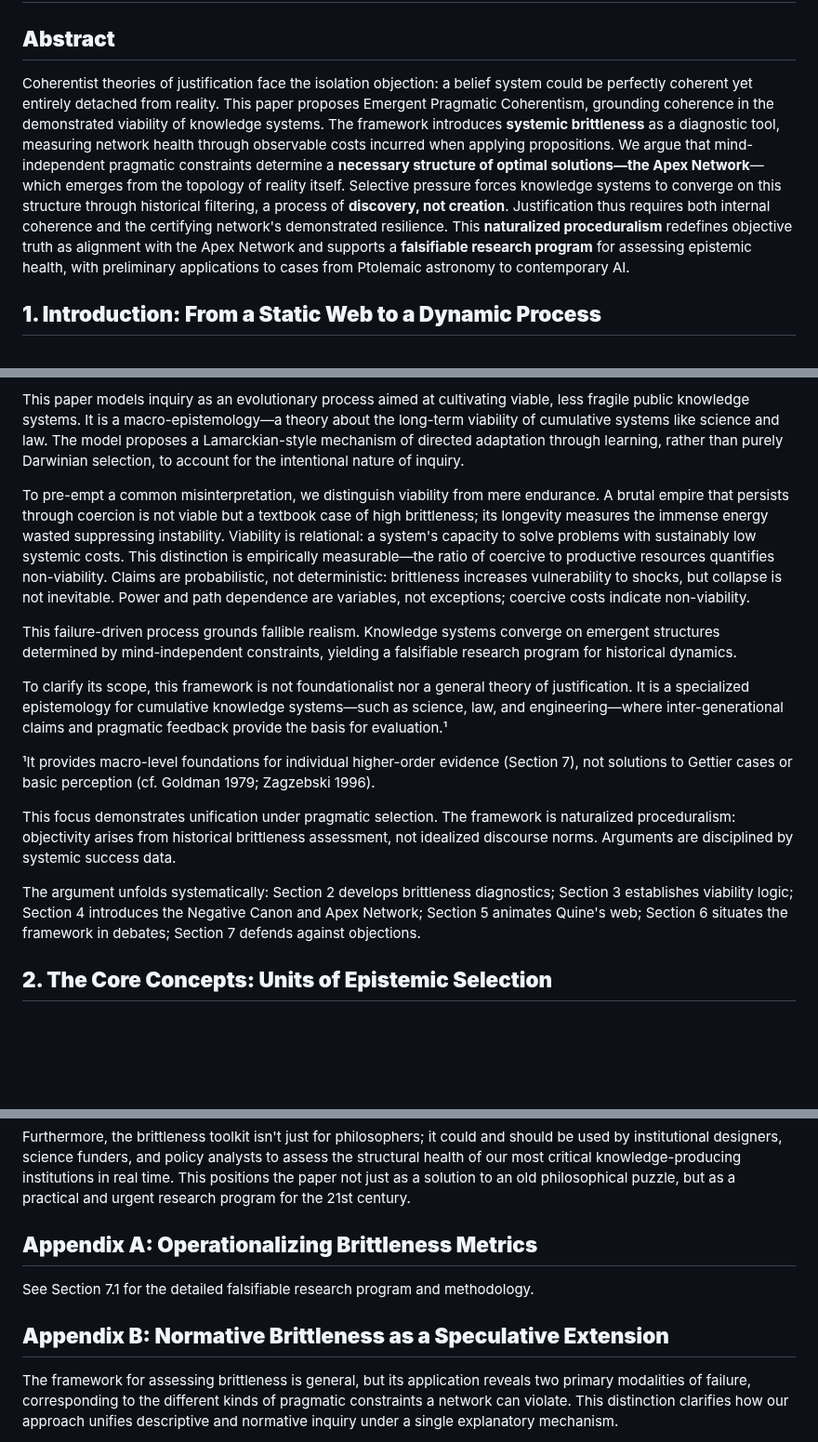
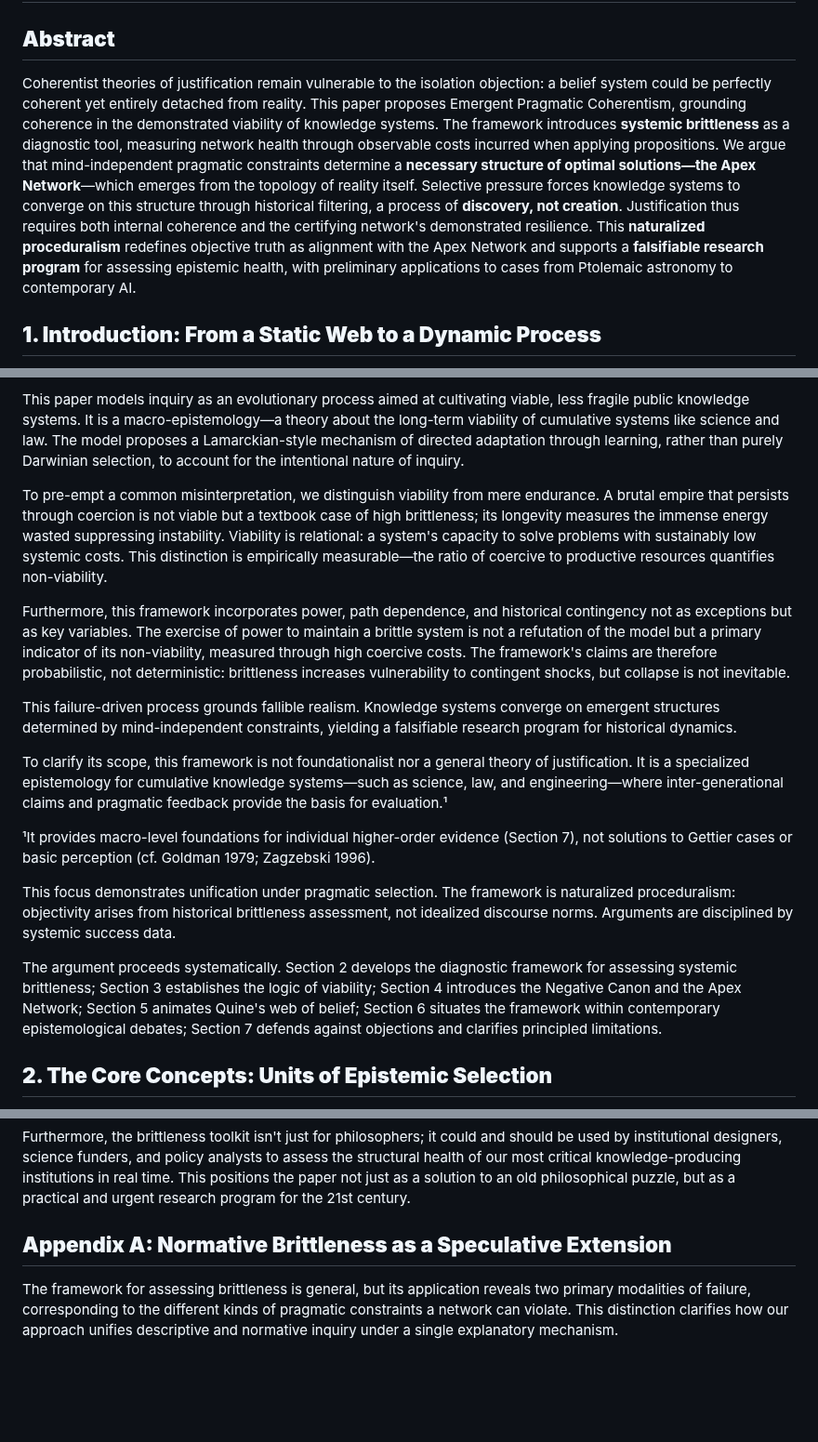
Before and after one commit to doeixd/paper, a Markdown page: final.md, 3 parts joined by grey strips. Shown at 93% size. GitHub-like rendering; blank space fills up the shorter version.

```diff
--- a/final.md
+++ b/final.md
@@ -2,7 +2,7 @@
 
 ## **Abstract**
 
-Coherentist theories of justification face the isolation objection: a belief system could be perfectly coherent yet entirely detached from reality. This paper proposes Emergent Pragmatic Coherentism, grounding coherence in the demonstrated viability of knowledge systems. The framework introduces **systemic brittleness** as a diagnostic tool, measuring network health through observable costs incurred when applying propositions. We argue that mind-independent pragmatic constraints determine a **necessary structure of optimal solutions—the Apex Network**—which emerges from the topology of reality itself. Selective pressure forces knowledge systems to converge on this structure through historical filtering, a process of **discovery, not creation**. Justification thus requires both internal coherence and the certifying network's demonstrated resilience. This **naturalized proceduralism** redefines objective truth as alignment with the Apex Network and supports a **falsifiable research program** for assessing epistemic health, with preliminary applications to cases from Ptolemaic astronomy to contemporary AI.
+Coherentist theories of justification remain vulnerable to the isolation objection: a belief system could be perfectly coherent yet entirely detached from reality. This paper proposes Emergent Pragmatic Coherentism, grounding coherence in the demonstrated viability of knowledge systems. The framework introduces **systemic brittleness** as a diagnostic tool, measuring network health through observable costs incurred when applying propositions. We argue that mind-independent pragmatic constraints determine a **necessary structure of optimal solutions—the Apex Network**—which emerges from the topology of reality itself. Selective pressure forces knowledge systems to converge on this structure through historical filtering, a process of **discovery, not creation**. Justification thus requires both internal coherence and the certifying network's demonstrated resilience. This **naturalized proceduralism** redefines objective truth as alignment with the Apex Network and supports a **falsifiable research program** for assessing epistemic health, with preliminary applications to cases from Ptolemaic astronomy to contemporary AI.
 
 ## **1. Introduction: From a Static Web to a Dynamic Process**
 
@@ -16,7 +16,9 @@ This transforms the isolation objection: a coherent system detached from reality
 
 This paper models inquiry as an evolutionary process aimed at cultivating viable, less fragile public knowledge systems. It is a macro-epistemology—a theory about the long-term viability of cumulative systems like science and law. The model proposes a Lamarckian-style mechanism of directed adaptation through learning, rather than purely Darwinian selection, to account for the intentional nature of inquiry.
 
-To pre-empt a common misinterpretation, we distinguish viability from mere endurance. A brutal empire that persists through coercion is not viable but a textbook case of high brittleness; its longevity measures the immense energy wasted suppressing instability. Viability is relational: a system's capacity to solve problems with sustainably low systemic costs. This distinction is empirically measurable—the ratio of coercive to productive resources quantifies non-viability. Claims are probabilistic, not deterministic: brittleness increases vulnerability to shocks, but collapse is not inevitable. Power and path dependence are variables, not exceptions; coercive costs indicate non-viability.
+To pre-empt a common misinterpretation, we distinguish viability from mere endurance. A brutal empire that persists through coercion is not viable but a textbook case of high brittleness; its longevity measures the immense energy wasted suppressing instability. Viability is relational: a system's capacity to solve problems with sustainably low systemic costs. This distinction is empirically measurable—the ratio of coercive to productive resources quantifies non-viability.
+
+Furthermore, this framework incorporates power, path dependence, and historical contingency not as exceptions but as key variables. The exercise of power to maintain a brittle system is not a refutation of the model but a primary indicator of its non-viability, measured through high coercive costs. The framework's claims are therefore probabilistic, not deterministic: brittleness increases vulnerability to contingent shocks, but collapse is not inevitable.
 
 This failure-driven process grounds fallible realism. Knowledge systems converge on emergent structures determined by mind-independent constraints, yielding a falsifiable research program for historical dynamics.
 
@@ -26,7 +28,7 @@ To clarify its scope, this framework is not foundationalist nor a general theory
 
 This focus demonstrates unification under pragmatic selection. The framework is naturalized proceduralism: objectivity arises from historical brittleness assessment, not idealized discourse norms. Arguments are disciplined by systemic success data.
 
-The argument unfolds systematically: Section 2 develops brittleness diagnostics; Section 3 establishes viability logic; Section 4 introduces the Negative Canon and Apex Network; Section 5 animates Quine's web; Section 6 situates the framework in debates; Section 7 defends against objections.
+The argument proceeds systematically. Section 2 develops the diagnostic framework for assessing systemic brittleness; Section 3 establishes the logic of viability; Section 4 introduces the Negative Canon and the Apex Network; Section 5 animates Quine's web of belief; Section 6 situates the framework within contemporary epistemological debates; Section 7 defends against objections and clarifies principled limitations.
 
 ## **2. The Core Concepts: Units of Epistemic Selection**
 
@@ -684,11 +686,7 @@ Ultimately, this framework calls for a form of epistemic humility. The practical
 
 Furthermore, the brittleness toolkit isn't just for philosophers; it could and should be used by institutional designers, science funders, and policy analysts to assess the structural health of our most critical knowledge-producing institutions in real time. This positions the paper not just as a solution to an old philosophical puzzle, but as a practical and urgent research program for the 21st century.
 
-## **Appendix A: Operationalizing Brittleness Metrics**
-
-See Section 7.1 for the detailed falsifiable research program and methodology.
-
-## **Appendix B: Normative Brittleness as a Speculative Extension**
+## **Appendix A: Normative Brittleness as a Speculative Extension**
 
 The framework for assessing brittleness is general, but its application reveals two primary modalities of failure, corresponding to the different kinds of pragmatic constraints a network can violate. This distinction clarifies how our approach unifies descriptive and normative inquiry under a single explanatory mechanism.
 
```
Also changed, not shown: other parts of final.md (+5 -5 lines), edits/2025-10-06 - 23-00 - SUMMARY OF Micro-Level Polishing Edits.md (added, +54 -0 lines).
